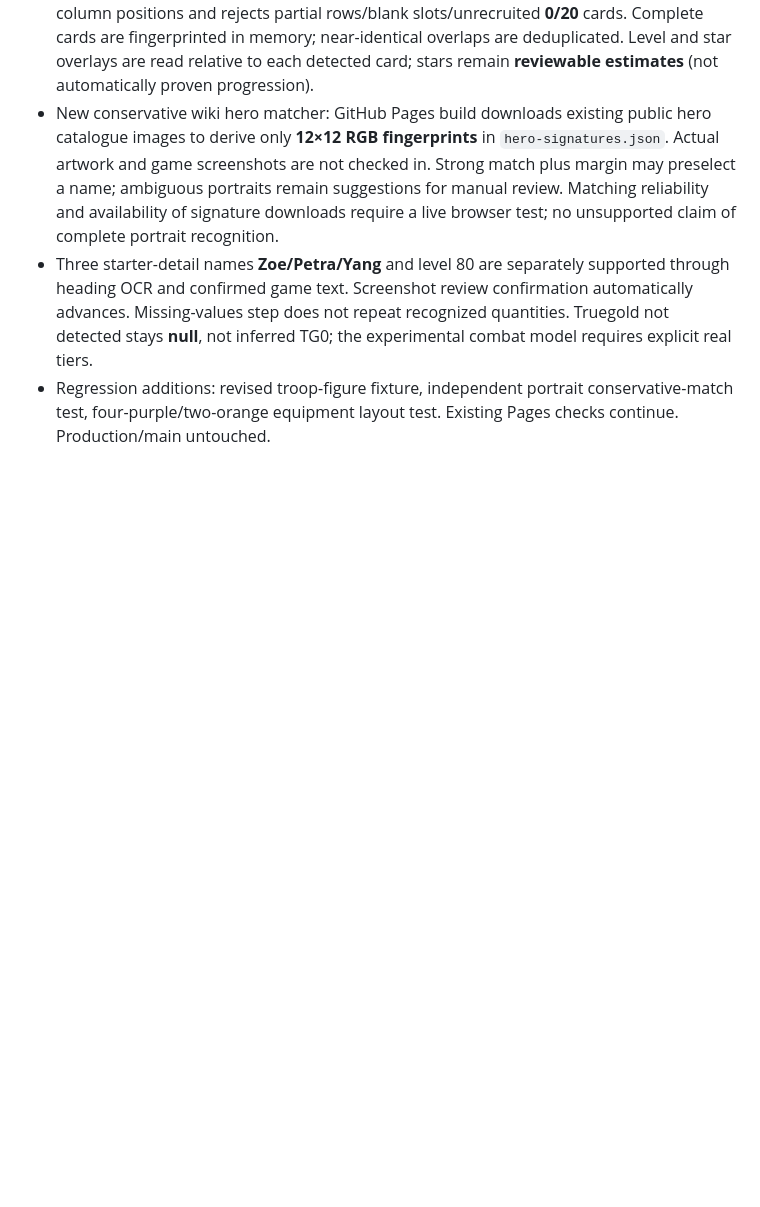
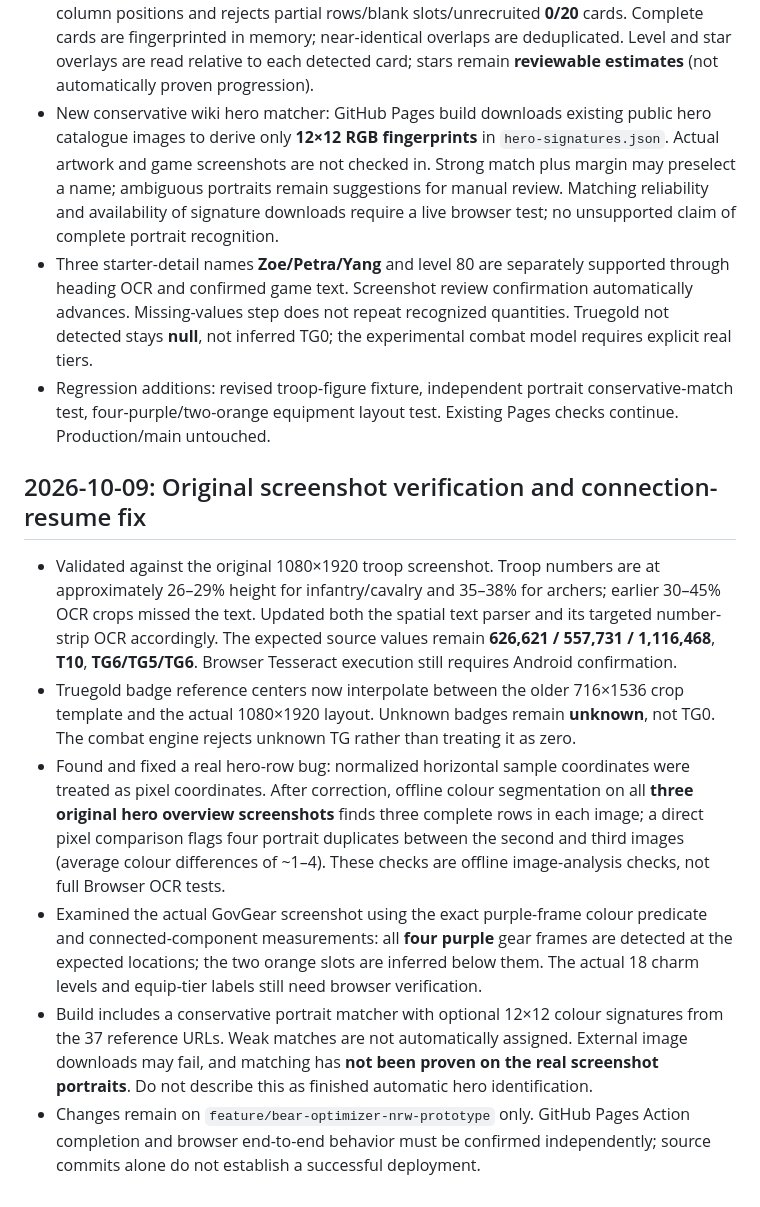
Before and after one commit to Boltotelli/welcome-nrw, a Markdown page: bear/README.md, the part around the change. GitHub-like rendering; blank space fills up the shorter version.

Commit message:
docs(bear): record actual 1080x1920 screenshot layout validation and remaining checks

```diff
--- a/bear/README.md
+++ b/bear/README.md
@@ -211,3 +211,12 @@ Testing: `node bear/test-wizard.cjs` validates ordering, assets, source events,
 - New conservative wiki hero matcher: GitHub Pages build downloads existing public hero catalogue images to derive only **12×12 RGB fingerprints** in `hero-signatures.json`. Actual artwork and game screenshots are not checked in. Strong match plus margin may preselect a name; ambiguous portraits remain suggestions for manual review. Matching reliability and availability of signature downloads require a live browser test; no unsupported claim of complete portrait recognition.
 - Three starter-detail names **Zoe/Petra/Yang** and level 80 are separately supported through heading OCR and confirmed game text. Screenshot review confirmation automatically advances. Missing-values step does not repeat recognized quantities. Truegold not detected stays **null**, not inferred TG0; the experimental combat model requires explicit real tiers.
 - Regression additions: revised troop-figure fixture, independent portrait conservative-match test, four-purple/two-orange equipment layout test. Existing Pages checks continue. Production/main untouched.
+
+## 2026-10-09: Original screenshot verification and connection-resume fix
+
+- Validated against the original 1080×1920 troop screenshot. Troop numbers are at approximately 26–29% height for infantry/cavalry and 35–38% for archers; earlier 30–45% OCR crops missed the text. Updated both the spatial text parser and its targeted number-strip OCR accordingly. The expected source values remain **626,621 / 557,731 / 1,116,468**, **T10**, **TG6/TG5/TG6**. Browser Tesseract execution still requires Android confirmation.
+- Truegold badge reference centers now interpolate between the older 716×1536 crop template and the actual 1080×1920 layout. Unknown badges remain **unknown**, not TG0. The combat engine rejects unknown TG rather than treating it as zero.
+- Found and fixed a real hero-row bug: normalized horizontal sample coordinates were treated as pixel coordinates. After correction, offline colour segmentation on all **three original hero overview screenshots** finds three complete rows in each image; a direct pixel comparison flags four portrait duplicates between the second and third images (average colour differences of ~1–4). These checks are offline image-analysis checks, not full Browser OCR tests.
+- Examined the actual GovGear screenshot using the exact purple-frame colour predicate and connected-component measurements: all **four purple** gear frames are detected at the expected locations; the two orange slots are inferred below them. The actual 18 charm levels and equip-tier labels still need browser verification.
+- Build includes a conservative portrait matcher with optional 12×12 colour signatures from the 37 reference URLs. Weak matches are not automatically assigned. External image downloads may fail, and matching has **not been proven on the real screenshot portraits**. Do not describe this as finished automatic hero identification.
+- Changes remain on `feature/bear-optimizer-nrw-prototype` only. GitHub Pages Action completion and browser end-to-end behavior must be confirmed independently; source commits alone do not establish a successful deployment.
```
